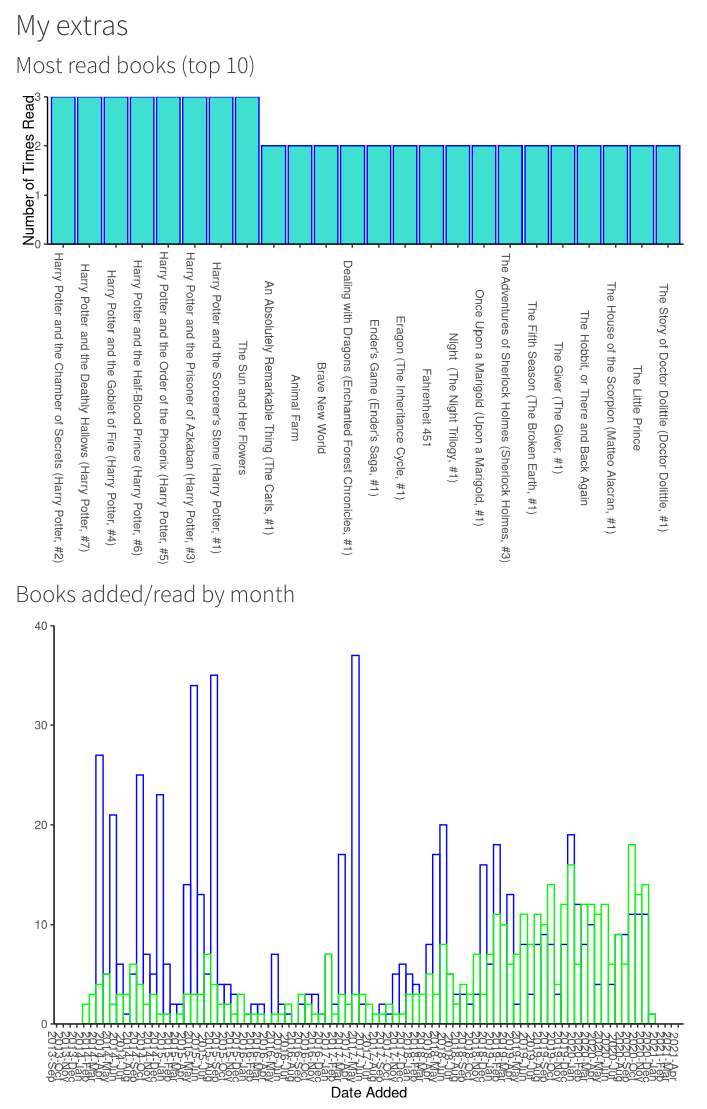
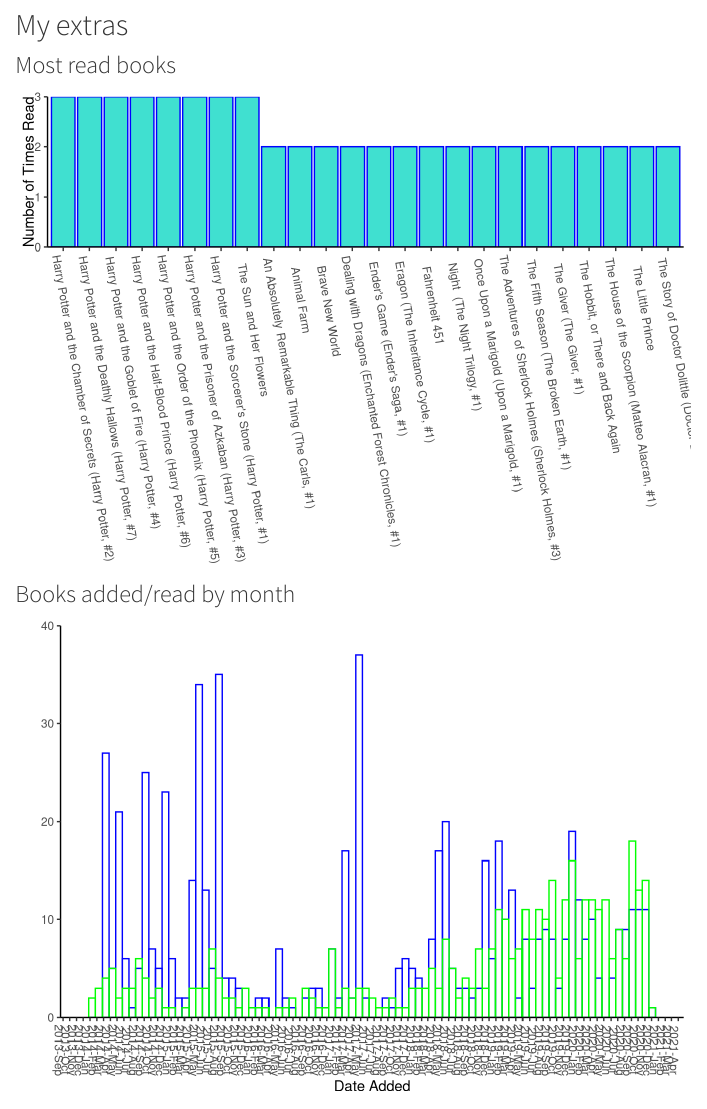
Before and after one commit to sheidmann/BookStats, an R Markdown document (GR_graphs.Rmd): the page in a window 1100 px wide, from 2780 px down. Rendered offline with R 4.5, knitr and Pandoc, with nearby package versions.

Commit message:
edit most read graph

````diff
--- a/GR_graphs.Rmd
+++ b/GR_graphs.Rmd
@@ -105,9 +105,11 @@
 ```
 
 ## My extras
-### Most read books (top 10)
+### Most read books
 ```{r MostRead}
 # For now it is all books I have read more than once
+# Eventually I want it to be my top 10
+# Although maybe that's too boring since 7 will be Harry Potter
 books %>%
       arrange(desc(`Read Count`)) %>%
       select(Title, `Read Count`) %>%
@@ -119,7 +121,7 @@
       scale_y_continuous(name="Number of Times Read", expand = c(0,0)) +
       theme(panel.background = element_blank(),
             axis.line = element_line(),
-            axis.text.x =element_text(angle=-90),
+            axis.text.x =element_text(angle=-80, hjust=0.05),
             axis.title.x = element_blank())
 ```
 
````
Also changed, not shown: docs/data/goodreads_library_export_20201111.csv (deleted), 2 other files.
